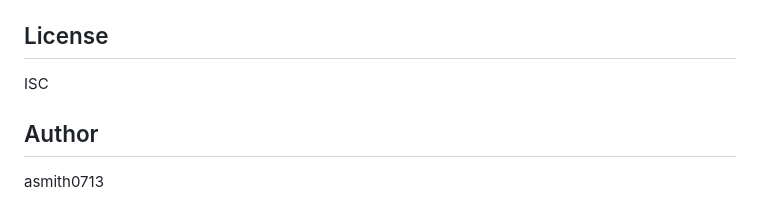
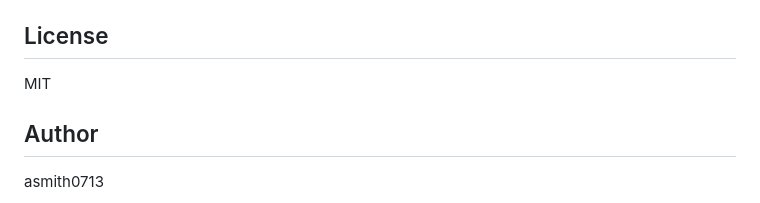
Before and after one commit to asmith0713/Image_Uploader, a Markdown page: README.md, the part around the change. Rendered like a GitHub page.

Commit message:
Change license from ISC to MIT

```diff
--- a/README.md
+++ b/README.md
@@ -205,7 +205,7 @@ Make sure to:
 
 ## License
 
-ISC
+MIT
 
 ## Author
 
```
